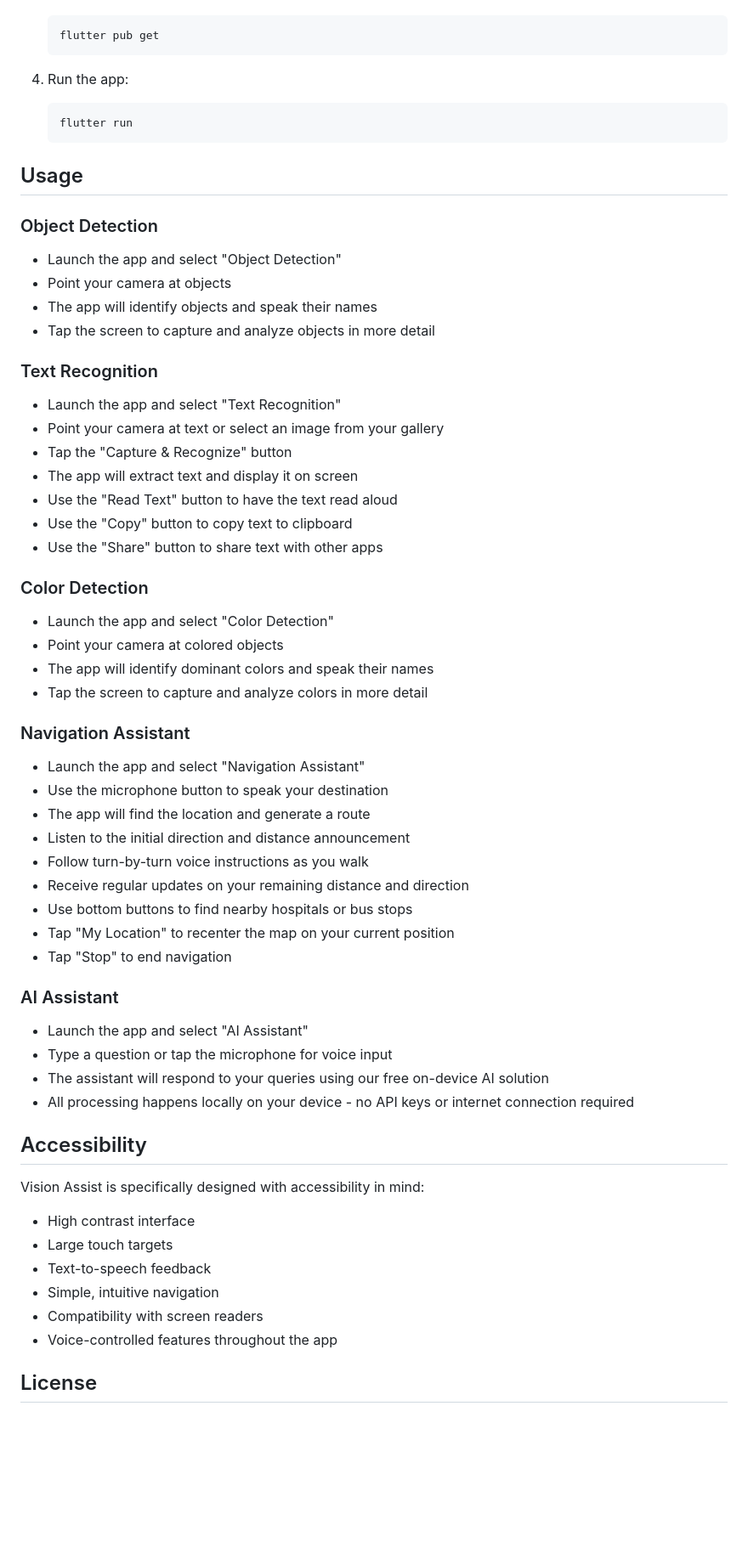
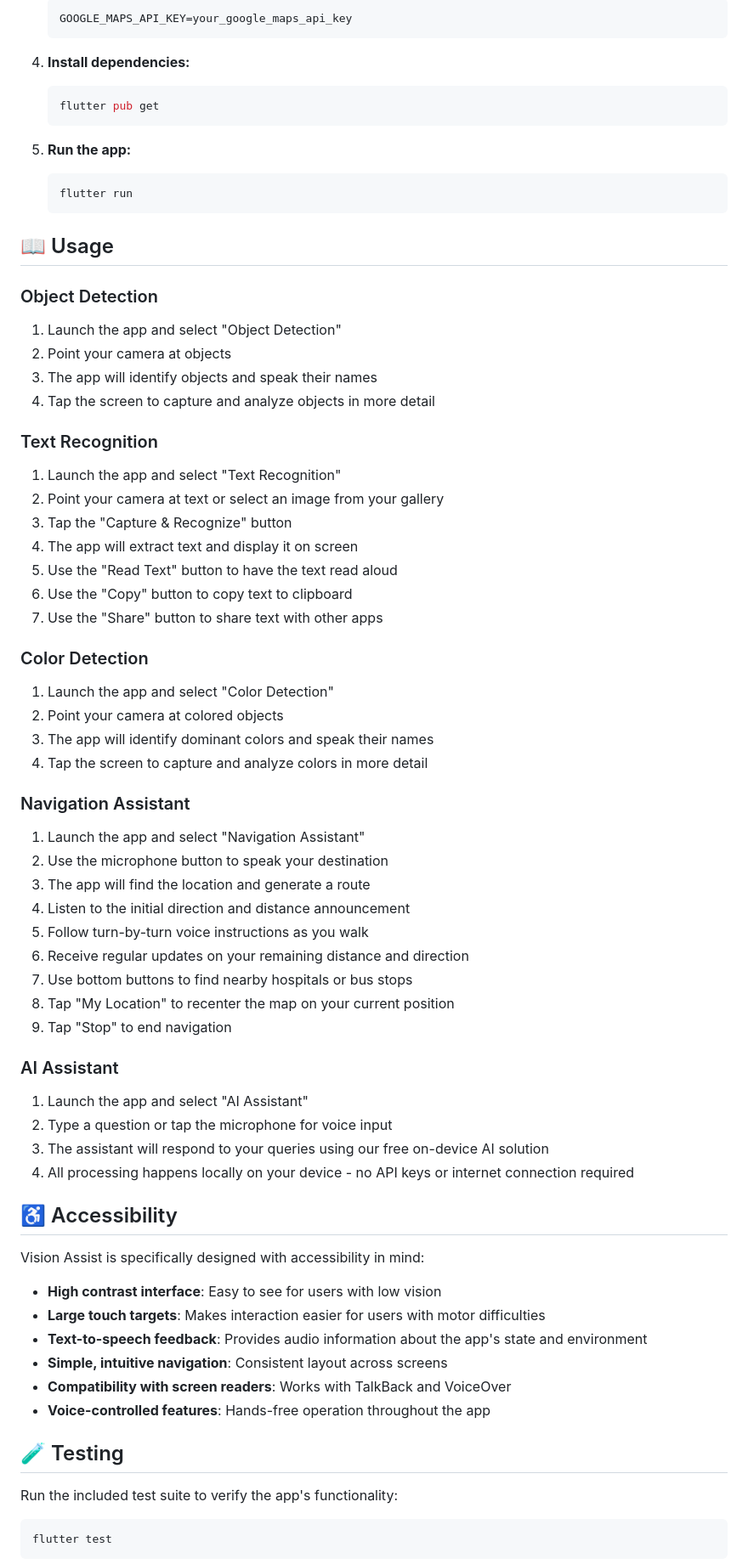
Before and after one commit to Cyb3rWr4i7h/Vision-Assist-App, a Markdown page: README.md, the part around the change printed below. Shown: that part at 85% size. GitHub-like rendering; blank space fills up the shorter version.

Commit message:
Update README with comprehensive documentation

````diff
--- a/README.md
+++ b/README.md
@@ -59,60 +140,73 @@ An intelligent conversational assistant that can:
    ```
+   GOOGLE_MAPS_API_KEY=your_google_maps_api_key
+   ```
+
+4. **Install dependencies:**
+   ```bash
    flutter pub get
    ```
 
-4. Run the app:
-   ```
+5. **Run the app:**
+   ```bash
    flutter run
    ```
 
-## Usage
+## 📖 Usage
 
 ### Object Detection
-- Launch the app and select "Object Detection"
-- Point your camera at objects
-- The app will identify objects and speak their names
-- Tap the screen to capture and analyze objects in more detail
+1. Launch the app and select "Object Detection"
+2. Point your camera at objects
+3. The app will identify objects and speak their names
+4. Tap the screen to capture and analyze objects in more detail
 
 ### Text Recognition
-- Launch the app and select "Text Recognition"
-- Point your camera at text or select an image from your gallery
-- Tap the "Capture & Recognize" button
-- The app will extract text and display it on screen
-- Use the "Read Text" button to have the text read aloud
-- Use the "Copy" button to copy text to clipboard
-- Use the "Share" button to share text with other apps
+1. Launch the app and select "Text Recognition"
+2. Point your camera at text or select an image from your gallery
+3. Tap the "Capture & Recognize" button
+4. The app will extract text and display it on screen
+5. Use the "Read Text" button to have the text read aloud
+6. Use the "Copy" button to copy text to clipboard
+7. Use the "Share" button to share text with other apps
 
 ### Color Detection
-- Launch the app and select "Color Detection"
-- Point your camera at colored objects
-- The app will identify dominant colors and speak their names
-- Tap the screen to capture and analyze colors in more detail
+1. Launch the app and select "Color Detection"
+2. Point your camera at colored objects
+3. The app will identify dominant colors and speak their names
+4. Tap the screen to capture and analyze colors in more detail
 
 ### Navigation Assistant
-- Launch the app and select "Navigation Assistant"
-- Use the microphone button to speak your destination
-- The app will find the location and generate a route
-- Listen to the initial direction and distance announcement
-- Follow turn-by-turn voice instructions as you walk
-- Receive regular updates on your remaining distance and direction
-- Use bottom buttons to find nearby hospitals or bus stops
-- Tap "My Location" to recenter the map on your current position
-- Tap "Stop" to end navigation
+1. Launch the app and select "Navigation Assistant"
+2. Use the microphone button to speak your destination
+3. The app will find the location and generate a route
+4. Listen to the initial direction and distance announcement
+5. Follow turn-by-turn voice instructions as you walk
+6. Receive regular updates on your remaining distance and direction
+7. Use bottom buttons to find nearby hospitals or bus stops
+8. Tap "My Location" to recenter the map on your current position
+9. Tap "Stop" to end navigation
 
 ### AI Assistant
-- Launch the app and select "AI Assistant"
-- Type a question or tap the microphone for voice input
-- The assistant will respond to your queries using our free on-device AI solution
-- All processing happens locally on your device - no API keys or internet connection required
+1. Launch the app and select "AI Assistant"
+2. Type a question or tap the microphone for voice input
+3. The assistant will respond to your queries using our free on-device AI solution
+4. All processing happens locally on your device - no API keys or internet connection required
 
-## Accessibility
+## ♿ Accessibility
 
 Vision Assist is specifically designed with accessibility in mind:
-- High contrast interface
-- Large touch targets
-- Text-to-speech feedback
-- Simple, intuitive navigation
-- Compatibility with screen readers
-- Voice-controlled features throughout the app
 
-## License
+- **High contrast interface**: Easy to see for users with low vision
+- **Large touch targets**: Makes interaction easier for users with motor difficulties
+- **Text-to-speech feedback**: Provides audio information about the app's state and environment
+- **Simple, intuitive navigation**: Consistent layout across screens
+- **Compatibility with screen readers**: Works with TalkBack and VoiceOver
+- **Voice-controlled features**: Hands-free operation throughout the app
+
+## 🧪 Testing
+
+Run the included test suite to verify the app's functionality:
+
+```bash
+flutter test
+```
+
````
Also changed, not shown: other parts of README.md (+124 -23 lines).
